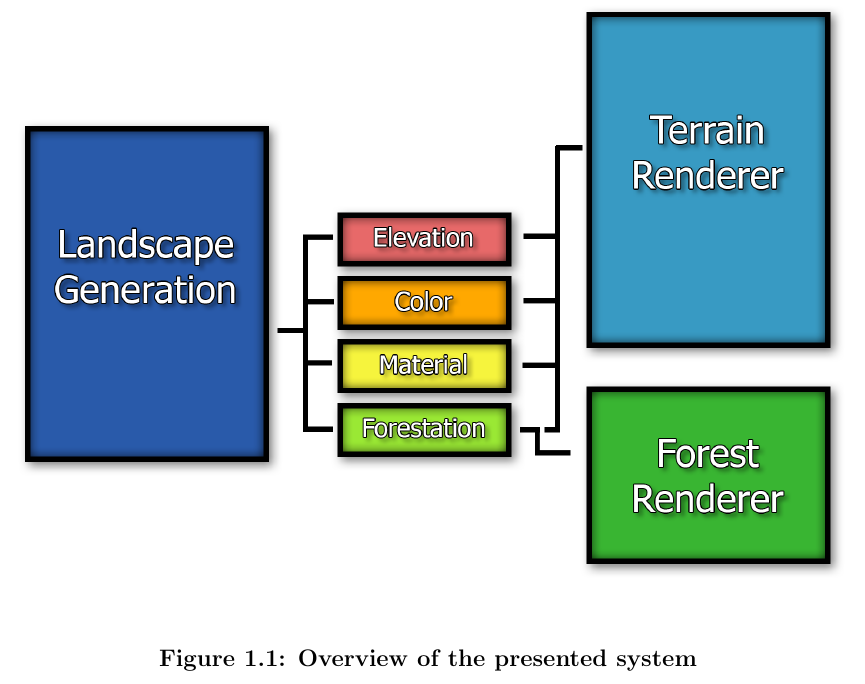
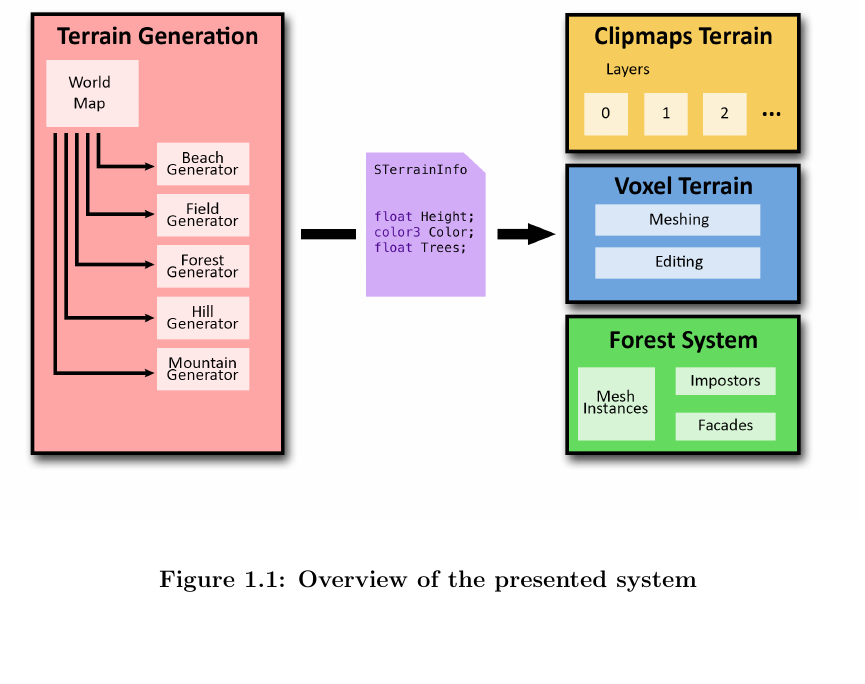
Before and after one commit to iondune/Thesis, a LaTeX thesis (main.tex, which reads chapters/1-introduction.tex): part of page 14 of 57, cut so that both start at the same text, the shorter picture padded with empty space. Compiled offline with pdfLaTeX; a LaTeX package or settings file that is missing is left out.

Commit message:
New and improved system diagram

```diff
--- a/chapters/1-introduction.tex
+++ b/chapters/1-introduction.tex
@@ -38,7 +38,7 @@ See Figure~\ref{fig:system1} for an overview of the system.
 
 \begin{figure}
   \centering
-    \includegraphics[width=1.0\textwidth]{figures/SystemOverview.png}
+    \includegraphics[width=1.0\textwidth]{figures/SystemDiagram.png}
   \caption{Overview of the presented system}
   \label{fig:system1}
 \end{figure}
```
Also changed, not shown: figures/SystemDiagram.png (added).
